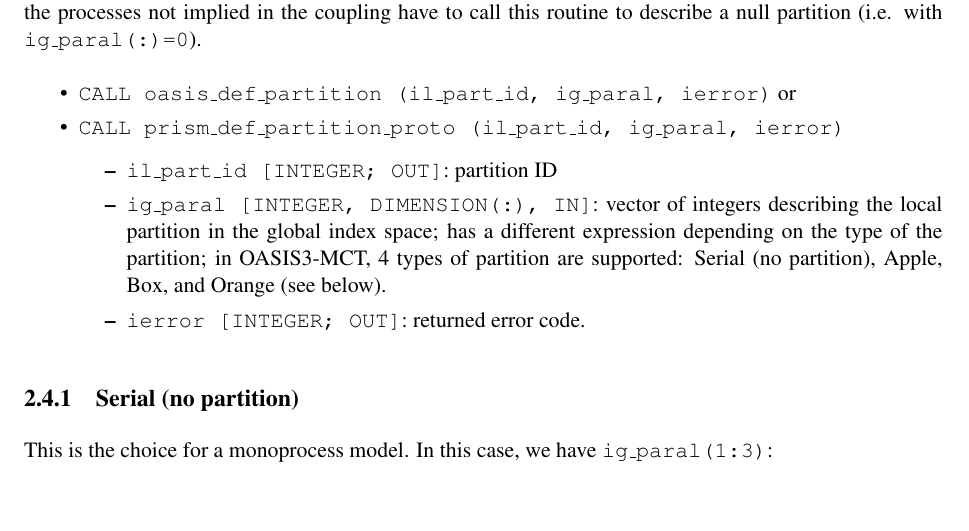
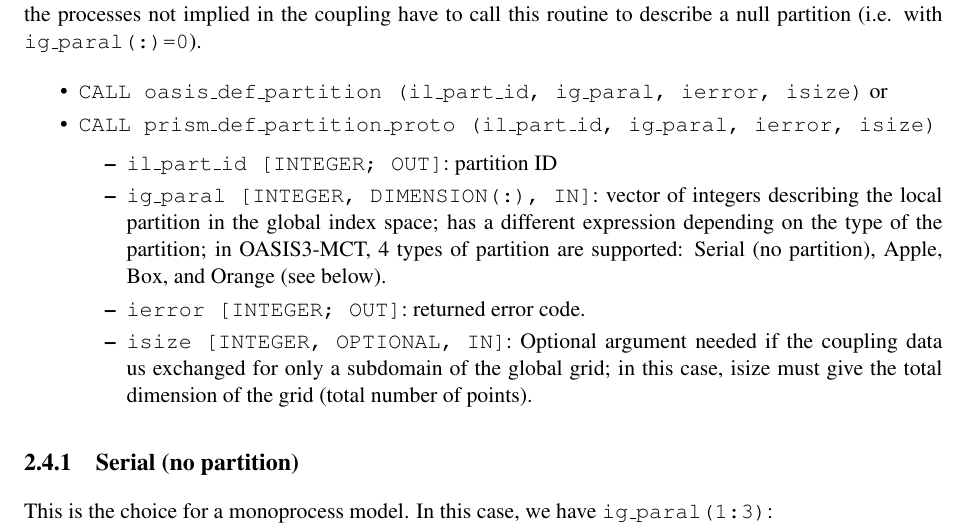
Before and after one commit to COSIMA/oasis3-mct, a LaTeX thesis (doc/oasis3mct_UserGuide.tex, which reads doc/UG2_Model_interfacing.tex): part of page 16 of 52, cut so that both start at the same text, the shorter picture padded with empty space. Compiled offline with pdfLaTeX.

Commit message:
Added description of isize optional argument of oasis_def_partition in the case the coupling data is exchanged only on a subdomain of the total grid.
svn path=/trunk/oasis3-mct/; revision=540

```diff
--- a/doc/UG2_Model_interfacing.tex
+++ b/doc/UG2_Model_interfacing.tex
@@ -343,9 +343,9 @@ coupling have to call this routine to describe a null partition (i.e. with {\tt
 \begin{itemize}
 
 \vspace{0.2cm}
-\item {\tt CALL oasis\_def\_partition        (il\_part\_id, ig\_paral, ierror)}
+\item {\tt CALL oasis\_def\_partition        (il\_part\_id, ig\_paral, ierror, isize)}
  or
-\item {\tt CALL prism\_def\_partition\_proto (il\_part\_id, ig\_paral, ierror)}
+\item {\tt CALL prism\_def\_partition\_proto (il\_part\_id, ig\_paral, ierror, isize)}
 
    \begin{itemize}
    \item {\tt il\_part\_id [INTEGER; OUT]}: partition ID
@@ -354,6 +354,7 @@ coupling have to call this routine to describe a null partition (i.e. with {\tt
 partition; in OASIS3-MCT, 4 types of partition are supported: Serial (no
 partition), Apple, Box, and Orange (see below).
    \item {\tt ierror [INTEGER; OUT]}: returned error code.
+   \item {\tt isize [INTEGER, OPTIONAL, IN]}: Optional argument needed if the coupling data us exchanged for only a subdomain of the global grid; in this case, isize must give the total dimension of the grid (total number of points).
    \end{itemize}
 \end{itemize}
 
```
